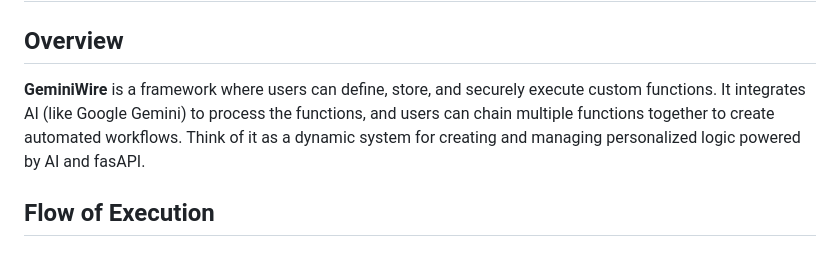
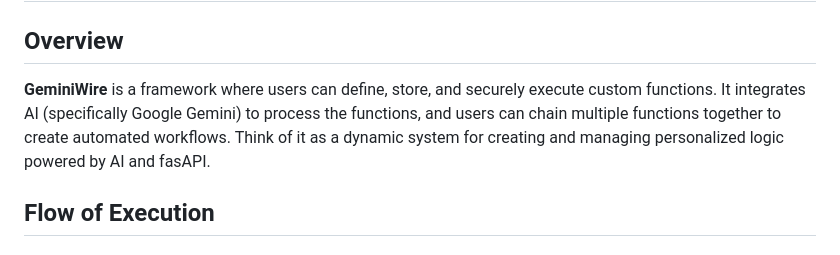
Before and after one commit to anas1412/GeminiWire, a Markdown page: README.md, the part around the change. Drawn GitHub-style.

Commit message:
Update documentation

```diff
--- a/README.md
+++ b/README.md
@@ -2,7 +2,7 @@
 
 ## **Overview**
 
-**GeminiWire** is a framework where users can define, store, and securely execute custom functions. It integrates AI (like Google Gemini) to process the functions, and users can chain multiple functions together to create automated workflows. Think of it as a dynamic system for creating and managing personalized logic powered by AI and fasAPI.
+**GeminiWire** is a framework where users can define, store, and securely execute custom functions. It integrates AI (specifically Google Gemini) to process the functions, and users can chain multiple functions together to create automated workflows. Think of it as a dynamic system for creating and managing personalized logic powered by AI and fasAPI.
 
 ## **Flow of Execution**
 
```
